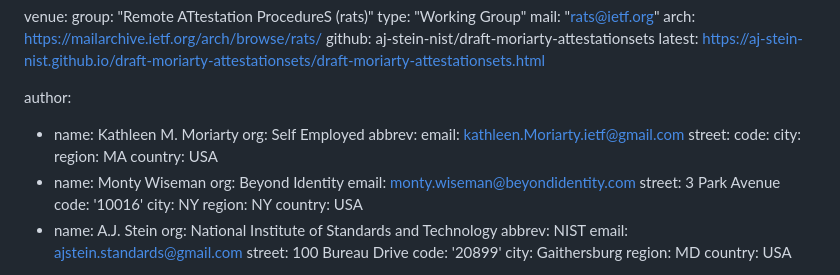
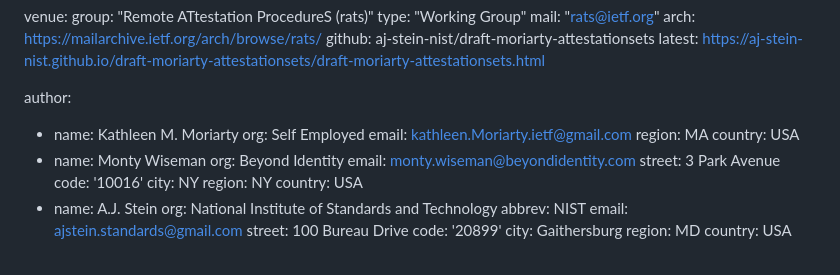
Before and after one commit to aj-stein-nist/draft-moriarty-attestationsets, a Markdown page: draft-moriarty-attestationsets.md, the part around the change. Rendered like a GitHub page.

```diff
--- a/draft-moriarty-attestationsets.md
+++ b/draft-moriarty-attestationsets.md
@@ -25,11 +25,7 @@ venue:
 author:
 - name: Kathleen M. Moriarty
   org: Self Employed
-  abbrev:
   email: kathleen.Moriarty.ietf@gmail.com
-  street:
-  code:
-  city:
   region: MA
   country: USA
 - name: Monty Wiseman
```
